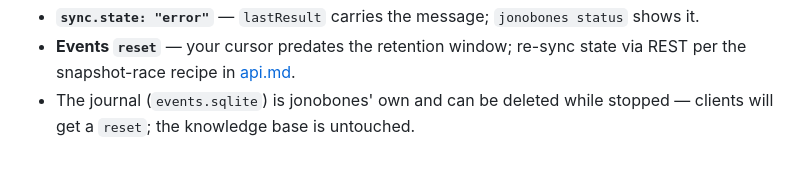
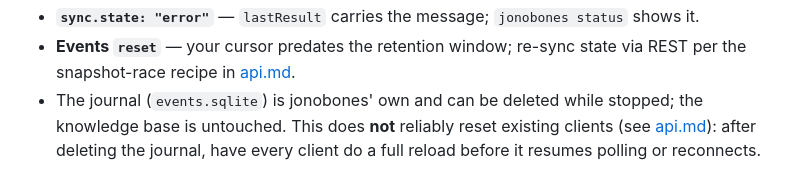
Before and after one commit to ParkviewLab/jonobones, a Markdown page: docs/operations.md, the part around the change. GitHub-like rendering.

Commit message:
docs: document the true behaviour of a recreated events journal
operations.md and api.md both claimed that deleting the stopped
journal (events.sqlite) gets clients a reset. isResumable
(src/events/journal.ts) treats any cursor at or below the newest id as
resumable, so a recreated journal renumbering from 1 lets a client
whose stale cursor is at or below the new newest id resume silently at
unrelated ids instead of getting event: reset. State the real
resumability rule in api.md and the operator's remedy — a full reload
of every client after deleting the journal — in operations.md.

Co-Authored-By: Claude Opus 5.5 <noreply@anthropic.com>

```diff
--- a/docs/operations.md
+++ b/docs/operations.md
@@ -148,5 +148,4 @@ target as the canonical replica and treat profiles as disposable: a fresh
   `jonobones status` shows it.
 - **Events `reset`** — your cursor predates the retention window; re-sync
   state via REST per the snapshot-race recipe in [api.md](api.md#events).
-- The journal (`events.sqlite`) is jonobones' own and can be deleted while
-  stopped — clients will get a `reset`; the knowledge base is untouched.
+- The journal (`events.sqlite`) is jonobones' own and can be deleted while stopped; the knowledge base is untouched. This does **not** reliably reset existing clients (see [api.md](api.md#journal-deletion-and-resumability)): after deleting the journal, have every client do a full reload before it resumes polling or reconnects.
```
Also changed, not shown: docs/api.md (+4 -0 lines).
